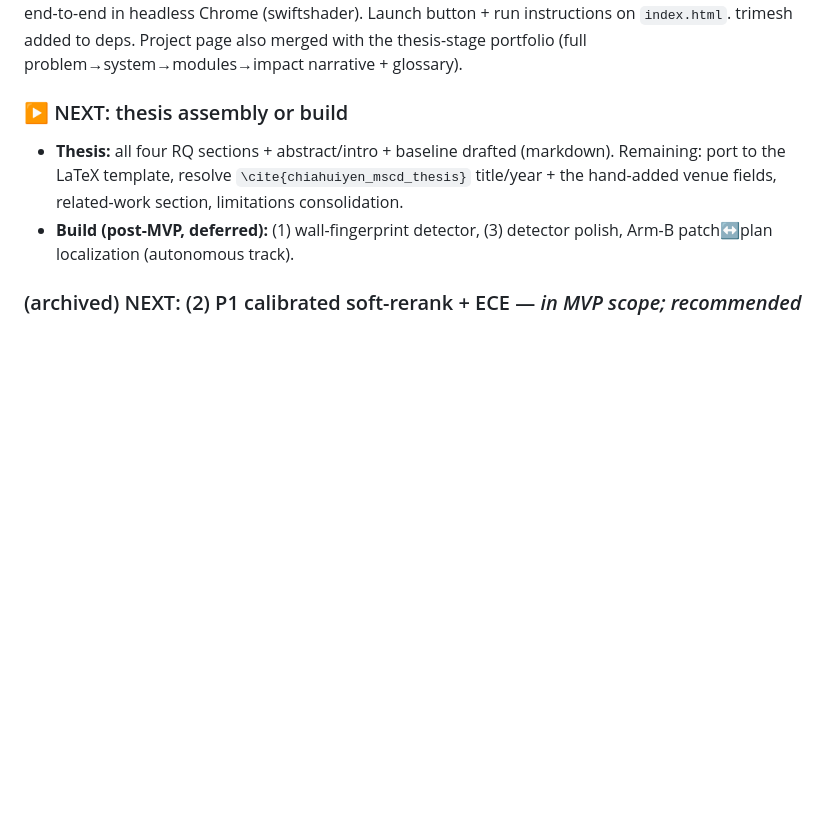
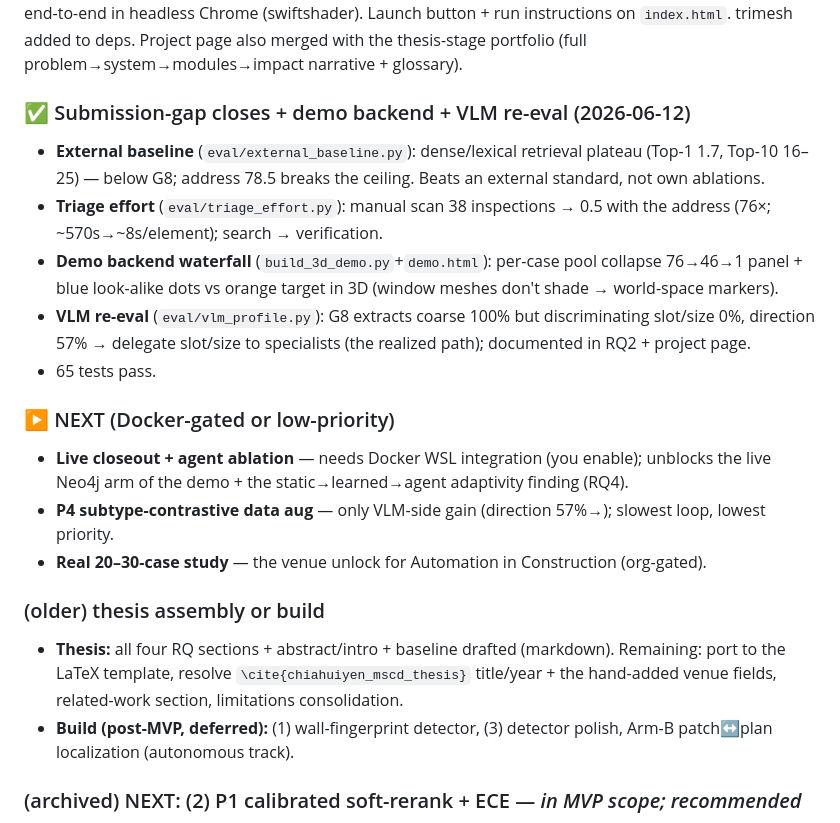
Before and after one commit to hyChia88/aec-interpreter, a Markdown page: docs/STATUS.md, the part around the change. Drawn GitHub-style; blank space fills up the shorter version.

Commit message:
docs: STATUS — external baseline + triage + demo waterfall + VLM re-eval done
Co-Authored-By: Claude Opus 4.8 <noreply@anthropic.com>

```diff
--- a/docs/STATUS.md
+++ b/docs/STATUS.md
@@ -189,7 +189,24 @@ cases.json (6 cases, 5 storeys). Verified end-to-end in headless Chrome (swiftsh
 button + run instructions on `index.html`. trimesh added to deps. Project page also merged with the
 thesis-stage portfolio (full problem→system→modules→impact narrative + glossary).
 
-### ▶️ NEXT: thesis assembly or build
+### ✅ Submission-gap closes + demo backend + VLM re-eval (2026-06-12)
+- **External baseline** (`eval/external_baseline.py`): dense/lexical retrieval plateau (Top-1 1.7,
+  Top-10 16–25) — below G8; address 78.5 breaks the ceiling. Beats an external standard, not own ablations.
+- **Triage effort** (`eval/triage_effort.py`): manual scan 38 inspections → 0.5 with the address
+  (76×; ~570s→~8s/element); search → verification.
+- **Demo backend waterfall** (`build_3d_demo.py`+`demo.html`): per-case pool collapse 76→46→1 panel +
+  blue look-alike dots vs orange target in 3D (window meshes don't shade → world-space markers).
+- **VLM re-eval** (`eval/vlm_profile.py`): G8 extracts coarse 100% but discriminating slot/size 0%,
+  direction 57% → delegate slot/size to specialists (the realized path); documented in RQ2 + project page.
+- 65 tests pass.
+
+### ▶️ NEXT (Docker-gated or low-priority)
+- **Live closeout + agent ablation** — needs Docker WSL integration (you enable); unblocks the live
+  Neo4j arm of the demo + the static→learned→agent adaptivity finding (RQ4).
+- **P4 subtype-contrastive data aug** — only VLM-side gain (direction 57%→); slowest loop, lowest priority.
+- **Real 20–30-case study** — the venue unlock for Automation in Construction (org-gated).
+
+### (older) thesis assembly or build
 - **Thesis:** all four RQ sections + abstract/intro + baseline drafted (markdown). Remaining:
   port to the LaTeX template, resolve `\cite{chiahuiyen_mscd_thesis}` title/year + the
   hand-added venue fields, related-work section, limitations consolidation.
```
